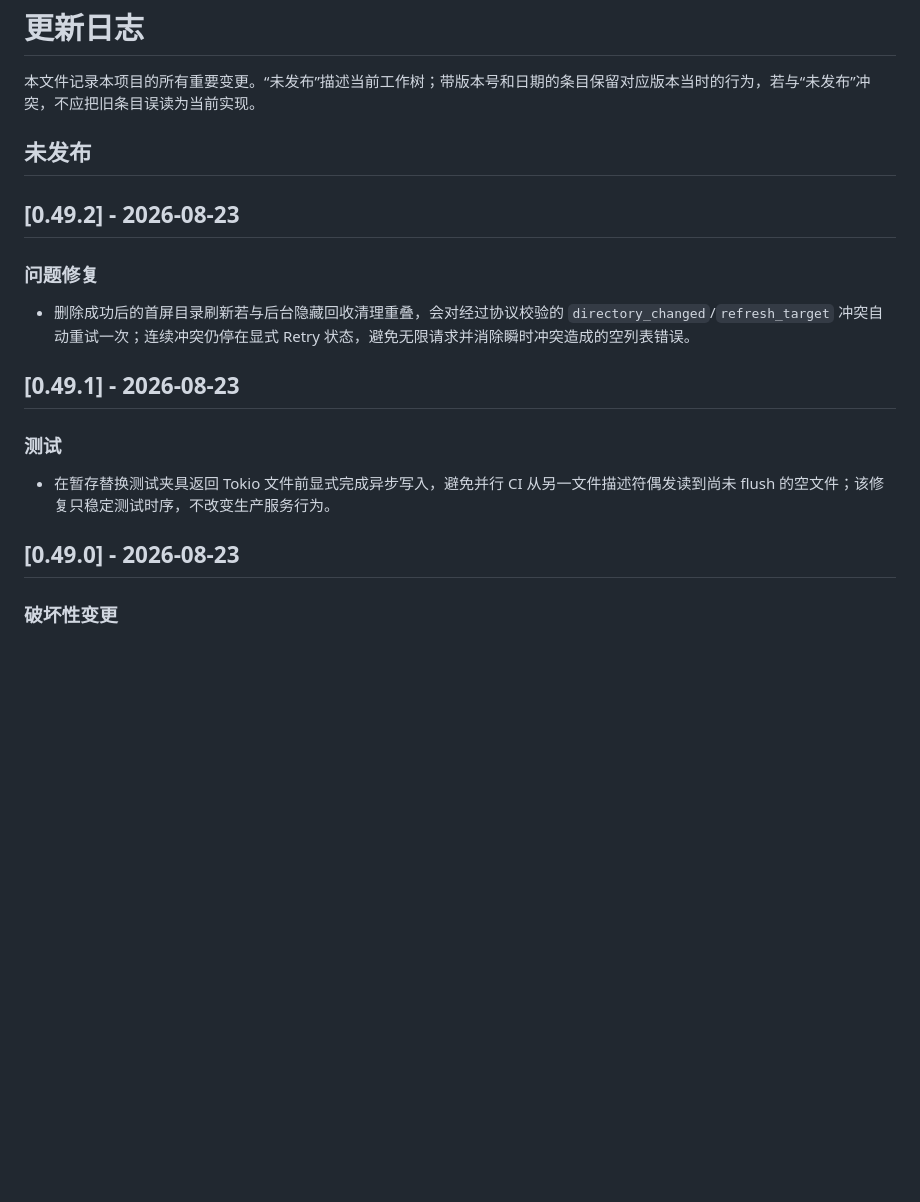
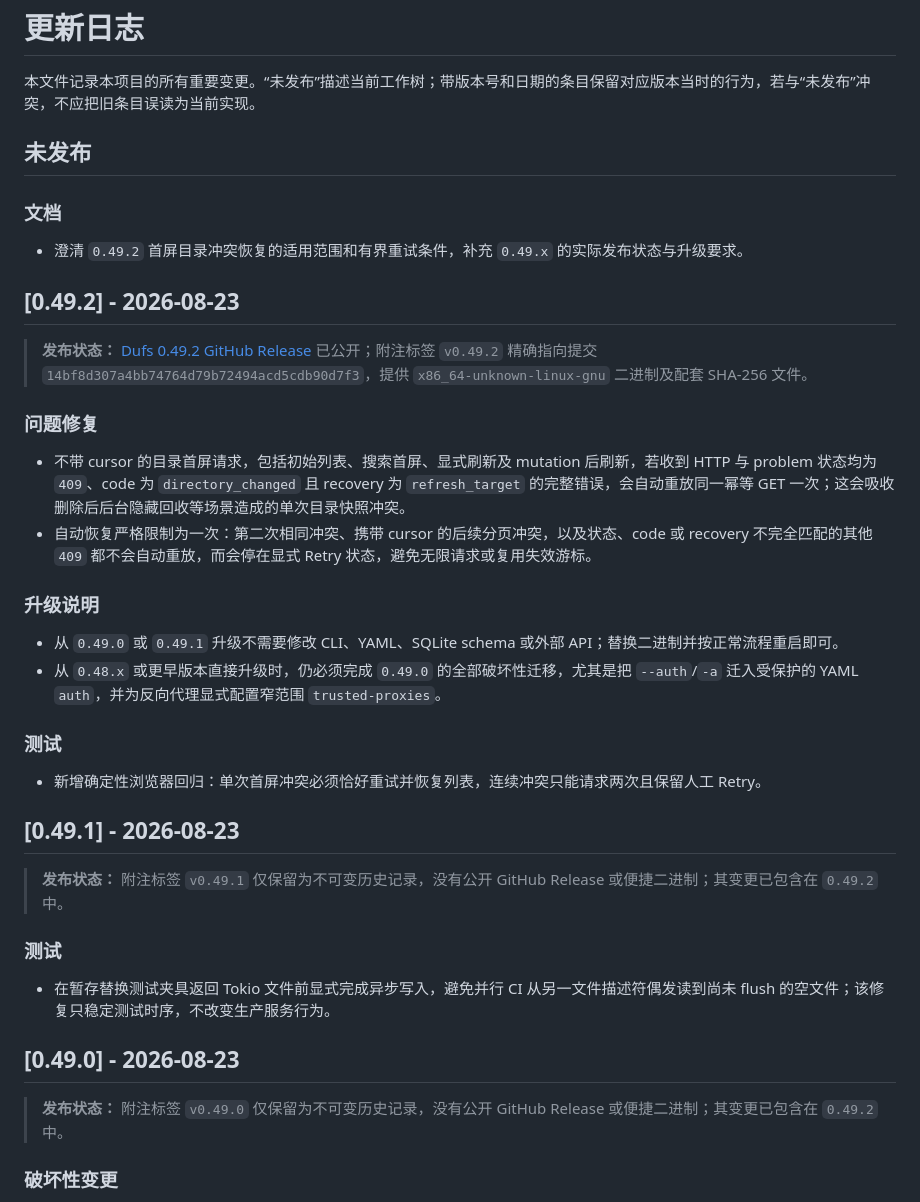
Before and after one commit to isarmg/dufs-ram, a Markdown page: CHANGELOG.md, the part around the change. Rendered like a GitHub page; blank space fills up the shorter version.

Commit message:
修正0.49.2变更说明

```diff
--- a/CHANGELOG.md
+++ b/CHANGELOG.md
@@ -4,19 +4,39 @@
 
 ## 未发布
 
+### 文档
+
+- 澄清 `0.49.2` 首屏目录冲突恢复的适用范围和有界重试条件，补充 `0.49.x` 的实际发布状态与升级要求。
+
 ## [0.49.2] - 2026-08-23
+
+> **发布状态：** [Dufs 0.49.2 GitHub Release](https://github.com/isarmg/dufs-ram/releases/tag/v0.49.2) 已公开；附注标签 `v0.49.2` 精确指向提交 `14bf8d307a4bb74764d79b72494acd5cdb90d7f3`，提供 `x86_64-unknown-linux-gnu` 二进制及配套 SHA-256 文件。
 
 ### 问题修复
 
-- 删除成功后的首屏目录刷新若与后台隐藏回收清理重叠，会对经过协议校验的 `directory_changed`/`refresh_target` 冲突自动重试一次；连续冲突仍停在显式 Retry 状态，避免无限请求并消除瞬时冲突造成的空列表错误。
+- 不带 cursor 的目录首屏请求，包括初始列表、搜索首屏、显式刷新及 mutation 后刷新，若收到 HTTP 与 problem 状态均为 `409`、code 为 `directory_changed` 且 recovery 为 `refresh_target` 的完整错误，会自动重放同一幂等 GET 一次；这会吸收删除后后台隐藏回收等场景造成的单次目录快照冲突。
+- 自动恢复严格限制为一次：第二次相同冲突、携带 cursor 的后续分页冲突，以及状态、code 或 recovery 不完全匹配的其他 `409` 都不会自动重放，而会停在显式 Retry 状态，避免无限请求或复用失效游标。
+
+### 升级说明
+
+- 从 `0.49.0` 或 `0.49.1` 升级不需要修改 CLI、YAML、SQLite schema 或外部 API；替换二进制并按正常流程重启即可。
+- 从 `0.48.x` 或更早版本直接升级时，仍必须完成 `0.49.0` 的全部破坏性迁移，尤其是把 `--auth`/`-a` 迁入受保护的 YAML `auth`，并为反向代理显式配置窄范围 `trusted-proxies`。
+
+### 测试
+
+- 新增确定性浏览器回归：单次首屏冲突必须恰好重试并恢复列表，连续冲突只能请求两次且保留人工 Retry。
 
 ## [0.49.1] - 2026-08-23
+
+> **发布状态：** 附注标签 `v0.49.1` 仅保留为不可变历史记录，没有公开 GitHub Release 或便捷二进制；其变更已包含在 `0.49.2` 中。
 
 ### 测试
 
 - 在暂存替换测试夹具返回 Tokio 文件前显式完成异步写入，避免并行 CI 从另一文件描述符偶发读到尚未 flush 的空文件；该修复只稳定测试时序，不改变生产服务行为。
 
 ## [0.49.0] - 2026-08-23
+
+> **发布状态：** 附注标签 `v0.49.0` 仅保留为不可变历史记录，没有公开 GitHub Release 或便捷二进制；其变更已包含在 `0.49.2` 中。
 
 ### 破坏性变更
 
```
